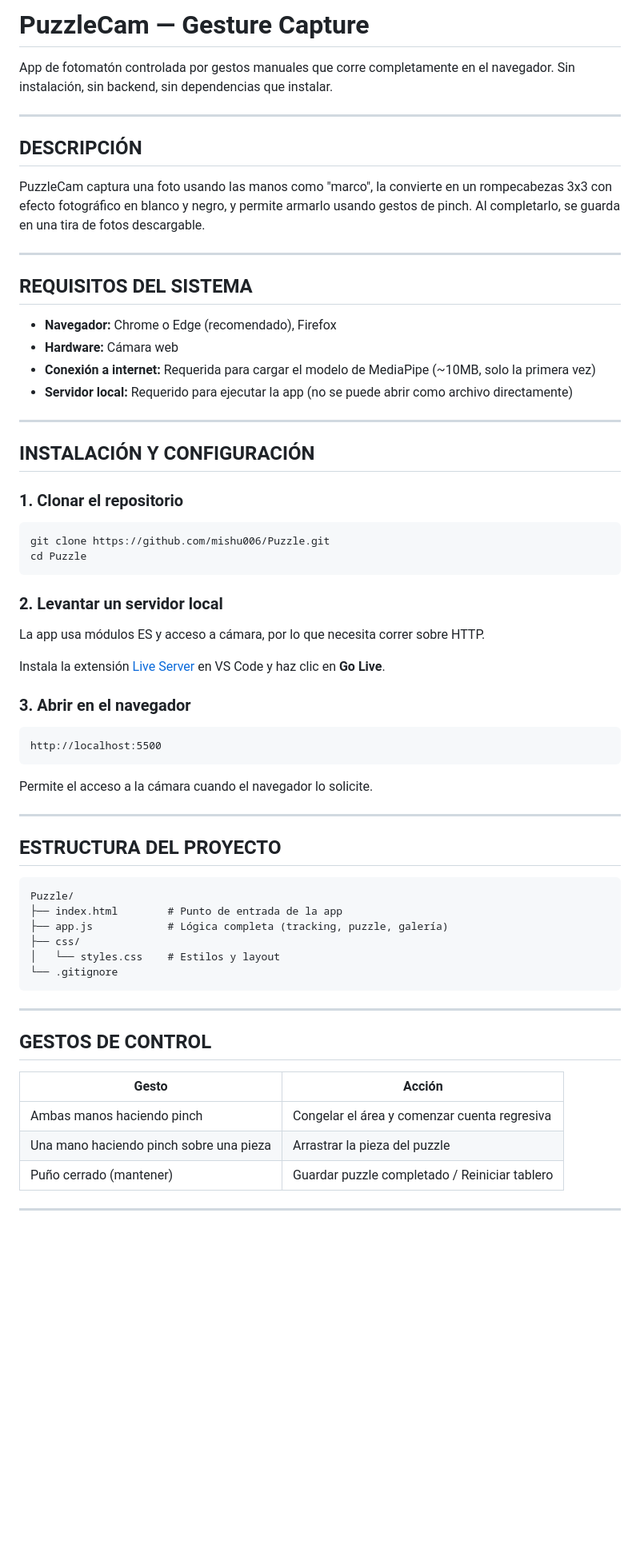
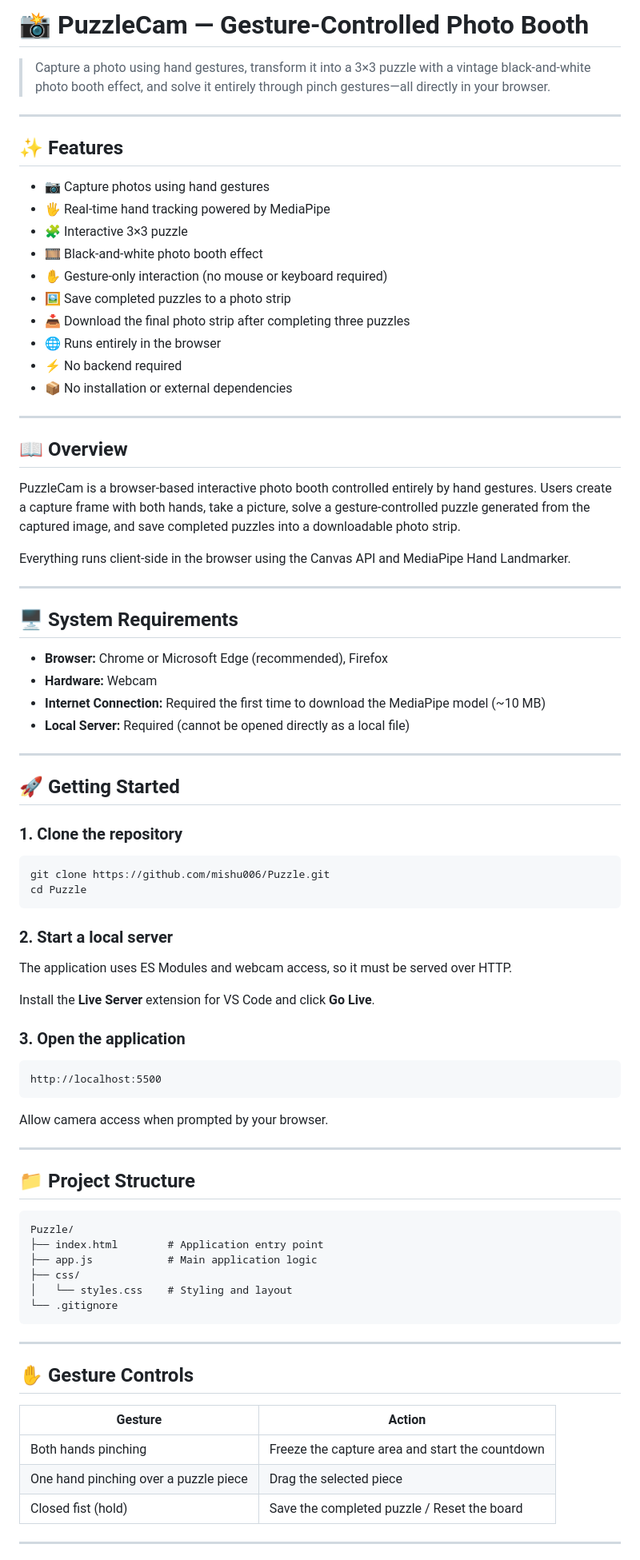
Before and after one commit to siva-ganesh8008/dev-playground, a Markdown page: Photo Puzzle/README.md, the part around one of its changes. Shown at 80% size. GitHub-like rendering; blank space fills up the shorter version.

````diff
--- a/Photo Puzzle/README.md
+++ b/Photo Puzzle/README.md
@@ -1,69 +1,86 @@
-# PuzzleCam — Gesture Capture
+# 📸 PuzzleCam — Gesture-Controlled Photo Booth
 
-App de fotomatón controlada por gestos manuales que corre completamente en el navegador. Sin instalación, sin backend, sin dependencias que instalar.
+> Capture a photo using hand gestures, transform it into a 3×3 puzzle with a vintage black-and-white photo booth effect, and solve it entirely through pinch gestures—all directly in your browser.
 
 ---
 
-## **DESCRIPCIÓN**
+## ✨ Features
 
-PuzzleCam captura una foto usando las manos como "marco", la convierte en un rompecabezas 3x3 con efecto fotográfico en blanco y negro, y permite armarlo usando gestos de pinch. Al completarlo, se guarda en una tira de fotos descargable.
+- 📷 Capture photos using hand gestures
+- 🖐️ Real-time hand tracking powered by MediaPipe
+- 🧩 Interactive 3×3 puzzle
+- 🎞️ Black-and-white photo booth effect
+- ✋ Gesture-only interaction (no mouse or keyboard required)
+- 🖼️ Save completed puzzles to a photo strip
+- 📥 Download the final photo strip after completing three puzzles
+- 🌐 Runs entirely in the browser
+- ⚡ No backend required
+- 📦 No installation or external dependencies
 
 ---
 
-## **REQUISITOS DEL SISTEMA**
+## 📖 Overview
 
-- **Navegador:** Chrome o Edge (recomendado), Firefox
-- **Hardware:** Cámara web
-- **Conexión a internet:** Requerida para cargar el modelo de MediaPipe (~10MB, solo la primera vez)
-- **Servidor local:** Requerido para ejecutar la app (no se puede abrir como archivo directamente)
+PuzzleCam is a browser-based interactive photo booth controlled entirely by hand gestures. Users create a capture frame with both hands, take a picture, solve a gesture-controlled puzzle generated from the captured image, and save completed puzzles into a downloadable photo strip.
+
+Everything runs client-side in the browser using the Canvas API and MediaPipe Hand Landmarker.
 
 ---
 
-## **INSTALACIÓN Y CONFIGURACIÓN**
+## 🖥️ System Requirements
 
-### 1. Clonar el repositorio
+- **Browser:** Chrome or Microsoft Edge (recommended), Firefox
+- **Hardware:** Webcam
+- **Internet Connection:** Required the first time to download the MediaPipe model (~10 MB)
+- **Local Server:** Required (cannot be opened directly as a local file)
+
+---
+
+## 🚀 Getting Started
+
+### 1. Clone the repository
 
 ```bash
 git clone https://github.com/mishu006/Puzzle.git
 cd Puzzle
 ```
 
-### 2. Levantar un servidor local
+### 2. Start a local server
 
-La app usa módulos ES y acceso a cámara, por lo que necesita correr sobre HTTP.
+The application uses ES Modules and webcam access, so it must be served over HTTP.
 
-Instala la extensión [Live Server](https://marketplace.visualstudio.com/items?itemName=ritwickdey.LiveServer) en VS Code y haz clic en **Go Live**.
+Install the **Live Server** extension for VS Code and click **Go Live**.
 
-### 3. Abrir en el navegador
+### 3. Open the application
 
 ```
 http://localhost:5500
 ```
 
-Permite el acceso a la cámara cuando el navegador lo solicite.
+Allow camera access when prompted by your browser.
 
 ---
 
-## **ESTRUCTURA DEL PROYECTO**
+## 📁 Project Structure
 
 ```
 Puzzle/
-├── index.html        # Punto de entrada de la app
-├── app.js            # Lógica completa (tracking, puzzle, galería)
+├── index.html        # Application entry point
+├── app.js            # Main application logic
 ├── css/
-│   └── styles.css    # Estilos y layout
+│   └── styles.css    # Styling and layout
 └── .gitignore
 ```
 
 ---
 
-## **GESTOS DE CONTROL**
+## ✋ Gesture Controls
 
-| Gesto | Acción |
-|---|---|
-| Ambas manos haciendo pinch | Congelar el área y comenzar cuenta regresiva |
-| Una mano haciendo pinch sobre una pieza | Arrastrar la pieza del puzzle |
-| Puño cerrado (mantener) | Guardar puzzle completado / Reiniciar tablero |
+| Gesture | Action |
+|----------|--------|
+| Both hands pinching | Freeze the capture area and start the countdown |
+| One hand pinching over a puzzle piece | Drag the selected piece |
+| Closed fist (hold) | Save the completed puzzle / Reset the board |
 
 ---
 
````
Also changed, not shown: other parts of Photo Puzzle/README.md (+31 -33 lines).
